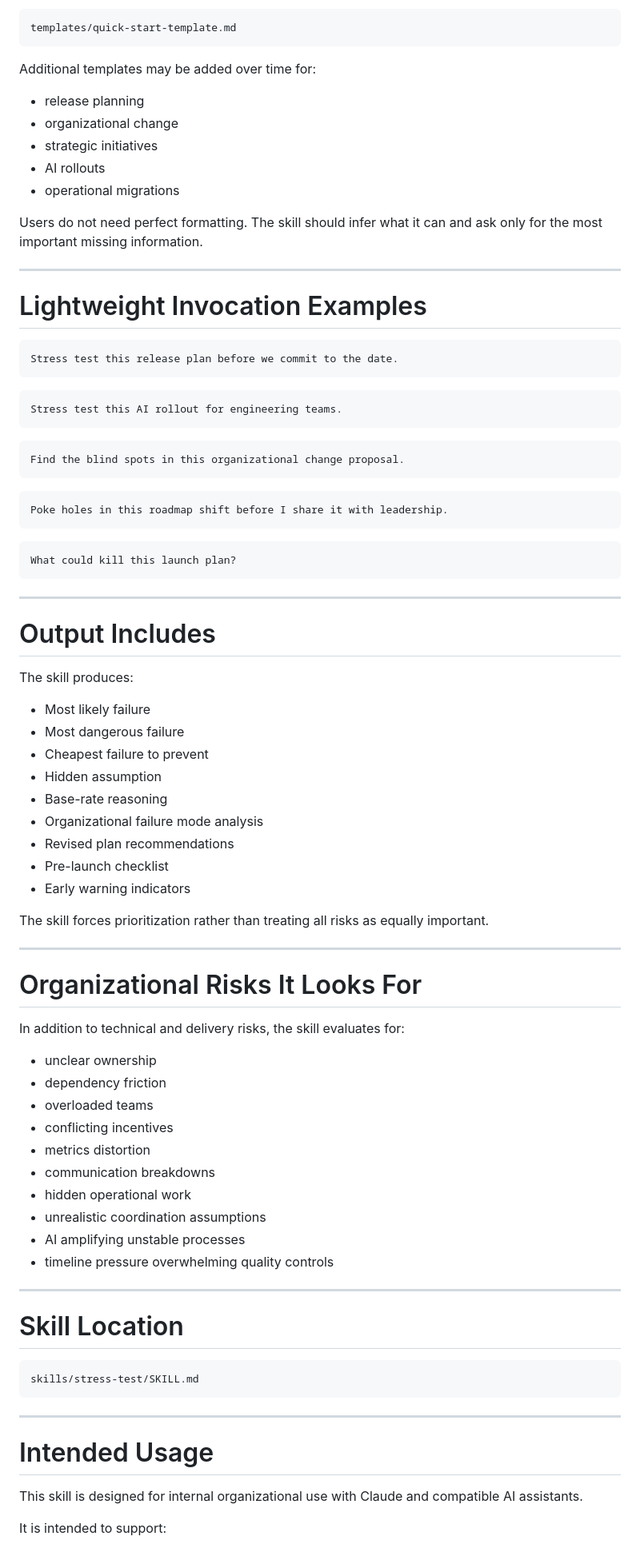
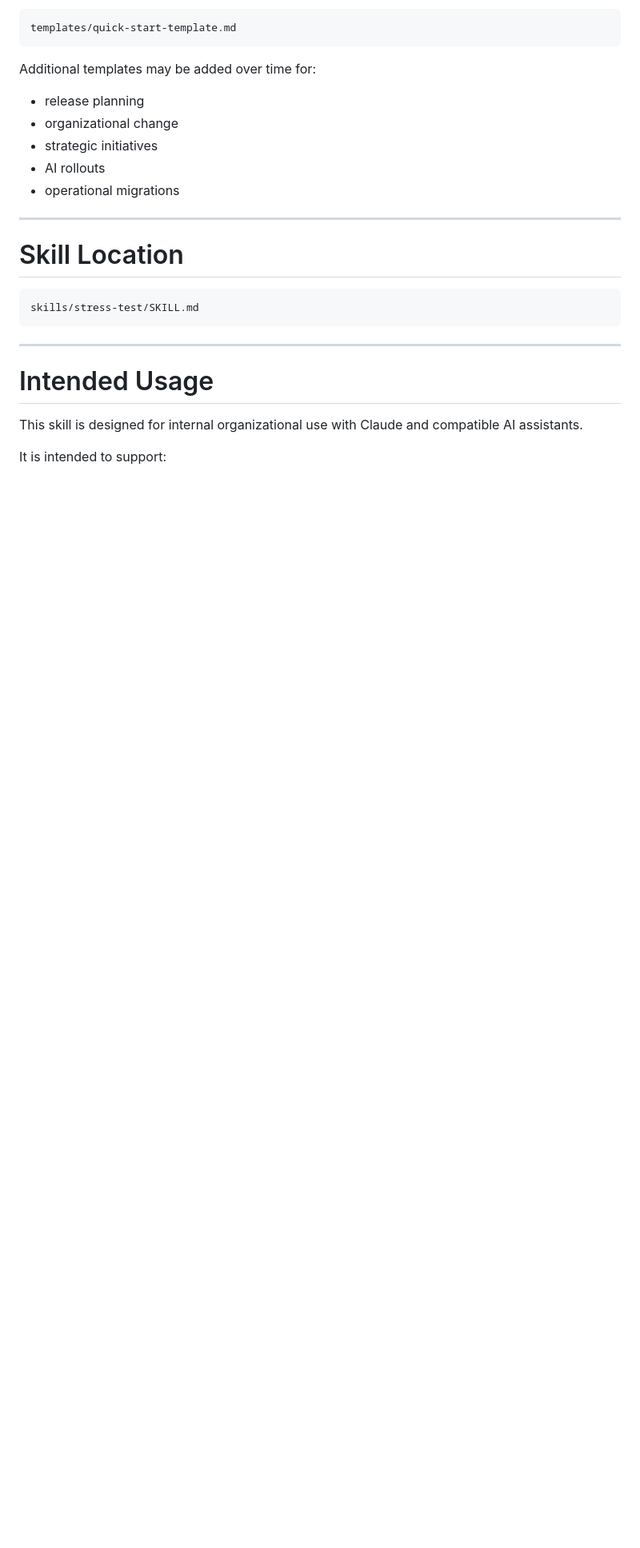
Before and after one commit to ahinek/stress-test-skill, a Markdown page: README.md, the part around one of its changes. Shown at 80% size. GitHub-like rendering; blank space fills up the shorter version.

````diff
--- a/README.md
+++ b/README.md
@@ -75,72 +227,12 @@ templates/quick-start-template.md
 ```
 
 Additional templates may be added over time for:
-- release planning
-- organizational change
-- strategic initiatives
-- AI rollouts
-- operational migrations
 
-Users do not need perfect formatting. The skill should infer what it can and ask only for the most important missing information.
-
----
-
-# Lightweight Invocation Examples
-
-```text
-Stress test this release plan before we commit to the date.
-```
-
-```text
-Stress test this AI rollout for engineering teams.
-```
-
-```text
-Find the blind spots in this organizational change proposal.
-```
-
-```text
-Poke holes in this roadmap shift before I share it with leadership.
-```
-
-```text
-What could kill this launch plan?
-```
-
----
-
-# Output Includes
-
-The skill produces:
-
-- Most likely failure
-- Most dangerous failure
-- Cheapest failure to prevent
-- Hidden assumption
-- Base-rate reasoning
-- Organizational failure mode analysis
-- Revised plan recommendations
-- Pre-launch checklist
-- Early warning indicators
-
-The skill forces prioritization rather than treating all risks as equally important.
-
----
-
-# Organizational Risks It Looks For
-
-In addition to technical and delivery risks, the skill evaluates for:
-
-- unclear ownership
-- dependency friction
-- overloaded teams
-- conflicting incentives
-- metrics distortion
-- communication breakdowns
-- hidden operational work
-- unrealistic coordination assumptions
-- AI amplifying unstable processes
-- timeline pressure overwhelming quality controls
+* release planning
+* organizational change
+* strategic initiatives
+* AI rollouts
+* operational migrations
 
 ---
 
````
Also changed, not shown: other parts of README.md (+195 -36 lines).
